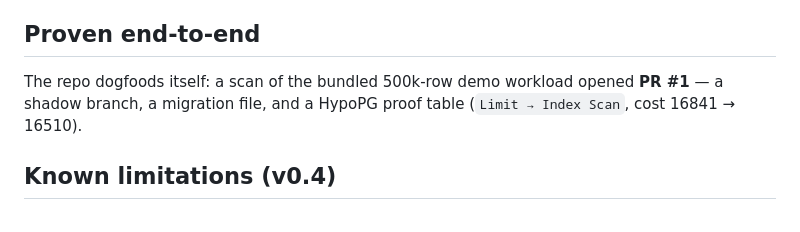
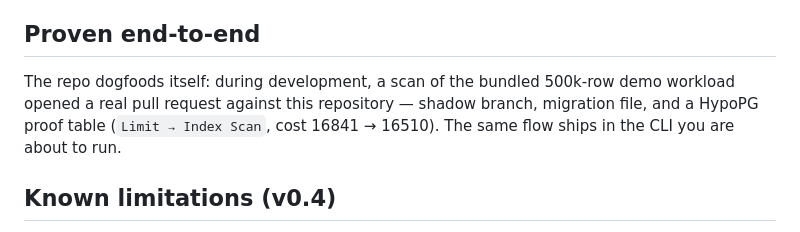
Before and after one commit to goun7/pgheal, a Markdown page: README.md, the part around the change. Rendered like a GitHub page.

Commit message:
docs: describe the dogfood pilot without linking the archived demo PR
🤖 Generated with Codebuff
Co-Authored-By: Codebuff <noreply@codebuff.com>

```diff
--- a/README.md
+++ b/README.md
@@ -213,9 +213,10 @@ prove real speedups. Skips automatically when Docker is unavailable.
 
 ## Proven end-to-end
 
-The repo dogfoods itself: a scan of the bundled 500k-row demo workload opened
-**PR #1** — a shadow branch, a migration file, and a HypoPG proof table
-(`Limit → Index Scan`, cost 16841 → 16510).
+The repo dogfoods itself: during development, a scan of the bundled 500k-row
+demo workload opened a real pull request against this repository — shadow
+branch, migration file, and a HypoPG proof table (`Limit → Index Scan`,
+cost 16841 → 16510). The same flow ships in the CLI you are about to run.
 
 ## Known limitations (v0.4)
 
```
